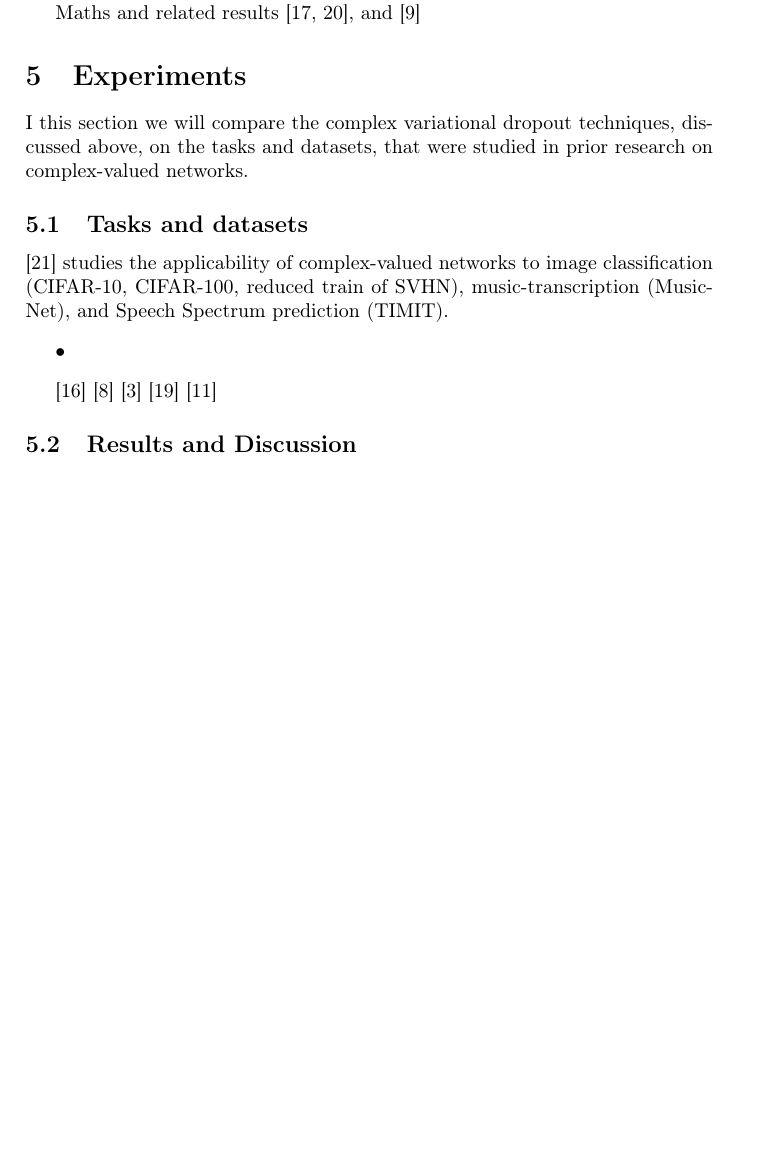
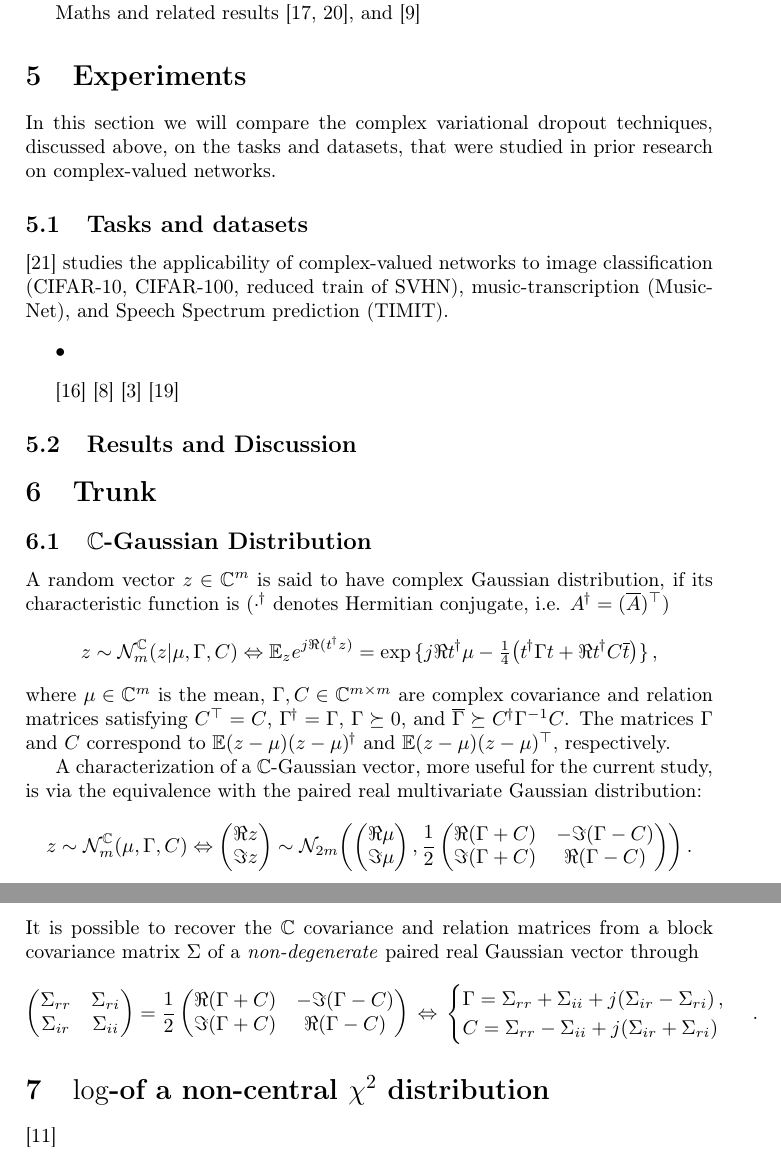
Before and after one commit to ivannz/complex_paper, a LaTeX document (paper/paper.tex): part of page 6 of 8 before the commit and two parts of pages 6 and 7 of 9 after it, the two joined at a grey line, cut so that both start at the same text, the shorter picture padded with empty space. Compiled offline with pdfLaTeX.

Commit message:
made complex conjugation explicit in the cplx-differentiability section added a trunnk section added a brief recap of what a coplex mutlivariate gaussian distribution is

```diff
--- a/paper/paper.tex
+++ b/paper/paper.tex
@@ -23,9 +23,11 @@
 \newcommand{\todo}[1]{{\color{blue} [TODO]} \important{#1}}
 
 \newcommand{\real}{\mathbb{R}}
-\newcommand{\hop}{\ast}
 \newcommand{\cplx}{\mathbb{C}}
 
+\newcommand{\hop}{{\mkern-1.5mu\dagger}}
+\newcommand{\conj}[1]{\overline{#1}}
+% \renewcommand{\top}{{\mkern-1.5mu\intercal}}
 \renewcommand{\vec}{\overrightarrow}
 
 \title{Sparsifying $\cplx$-valued networks}
@@ -502,7 +500,7 @@ and \cite{karseras_caution:_nodate}
 \section{Experiments} % (fold)
 \label{sec:Experiments}
 
-I this section we will compare the complex variational dropout techniques, discussed
+In this section we will compare the complex variational dropout techniques, discussed
 above, on the tasks and datasets, that were studied in prior research on complex-%
 valued networks.
 
@@ -521,7 +519,6 @@ image classification (CIFAR-10, CIFAR-100, reduced train of SVHN), music-transcr
 \cite{jankowski_complex-valued_1996}
 \cite{amin_complex-valued_nodate}
 \cite{sarroff_complex_nodate}
-\cite{lapidoth_capacity_2003}
 
 % subsection tasks_and_datasets (end)
 
@@ -532,6 +529,106 @@ image classification (CIFAR-10, CIFAR-100, reduced train of SVHN), music-transcr
 
 % section Experiments (end)
 
+\section{Trunk} % (fold)
+\label{sec:trunk}
+
+\subsection{$\cplx$-Gaussian Distribution} % (fold)
+\label{sub:c_gaussian_distribution}
+
+A random vector $z\in \cplx^m$ is said to have complex Gaussian distribution, if its characteristic
+function is (${\cdot}^\hop$ denotes Hermitian conjugate, i.e. $A^\hop = (\conj{A})^\top$)
+$$
+z \sim \mathcal{N}^\cplx_m(z \vert \mu, \Gamma, C)
+  \Leftrightarrow
+  \mathbb{E}_{z} e^{j \Re{(t^\hop z)}}
+  = \exp{\{
+    j \Re{t^\hop \mu} - \tfrac14 \bigl(
+      t^\hop \Gamma t + \Re{t^\hop C \conj{t}}
+    \bigr)
+  \}}
+  \,, $$
+where $\mu \in \cplx^m$ is the mean, $\Gamma, C \in \cplx^{m\times m}$ are complex covariance
+and relation matrices satisfying $C^\top = C$, $\Gamma^\hop = \Gamma$, $\Gamma \succeq 0$,
+and $
+  \conj{\Gamma} \succeq C^\hop \Gamma^{-1} C
+$. The matrices $\Gamma$ and $C$ correspond to $
+  \mathbb{E} (z - \mu)(z - \mu)^\hop
+$ and $
+  \mathbb{E} (z - \mu)(z - \mu)^\top
+$, respectively.
+%
+% The intuition behind them is more apparent in the complex univariate case ($m=1$):
+% here $\Gamma = \sigma^2 \geq 0$, and $C$ can be represented as $\sigma^2 \rho \in \cplx$ with $
+%   \lvert \rho \rvert \leq 1
+% $. Therefore $\sigma^2$ affects the overall ``concentration'' of the complex random variable,
+% whereas $\rho$ is responsible for the strength and ``direction'' of the linear relation between
+% the real and imaginary parts, \cite{lapidoth_capacity_2003}.
+% $$
+% \frac{\sigma^2}2
+%   \begin{pmatrix}
+%     1 + \Re{\rho} & \Im{\rho} \\
+%     \Im{\rho} & 1 - \Re{\rho}
+%   \end{pmatrix}
+%   = \frac{\sigma^2}2 I
+%   + \frac{\sigma^2 \lvert \rho \rvert}2
+%   \begin{pmatrix}
+%     \cos\theta & \sin\theta \\
+%     \sin\theta & - \cos\theta
+%   \end{pmatrix}
+% $$
+
+A characterization of a $\cplx$-Gaussian vector, more useful for the current study, is via the
+equivalence with the paired real multivariate Gaussian distribution:
+$$
+z \sim \mathcal{N}^\cplx_m(\mu, \Gamma, C)
+  \Leftrightarrow
+  \begin{pmatrix}
+    \Re z \\ \Im z
+  \end{pmatrix}
+    \sim \mathcal{N}_{2 m}\biggl(
+      \begin{pmatrix}
+        \Re \mu \\ \Im \mu
+      \end{pmatrix},
+      \frac12
+      \begin{pmatrix}
+        \Re{(\Gamma + C)} & - \Im{(\Gamma - C)} \\
+        \Im{(\Gamma + C)} &   \Re{(\Gamma - C)}
+      \end{pmatrix}
+    \biggr)
+  \,. $$
+It is possible to recover the $\cplx$ covariance and relation matrices from a block covariance
+matrix $\Sigma$ of a \textit{non-degenerate} paired real Gaussian vector through
+$$
+\begin{pmatrix}
+  \Sigma_{rr} & \Sigma_{ri} \\
+  \Sigma_{ir} & \Sigma_{ii}
+\end{pmatrix}
+  = \frac12
+    \begin{pmatrix}
+      \Re{(\Gamma + C)} & - \Im{(\Gamma - C)} \\
+      \Im{(\Gamma + C)} &   \Re{(\Gamma - C)}
+    \end{pmatrix}
+  \, \Leftrightarrow
+  \,
+  \begin{cases}
+    \Gamma
+      = \Sigma_{rr} + \Sigma_{ii} + j (\Sigma_{ir} - \Sigma_{ri})
+    \,, \\
+    C = \Sigma_{rr} - \Sigma_{ii} + j (\Sigma_{ir} + \Sigma_{ri})
+  \end{cases}
+  \,. $$
+
+% subsection c_gaussian_distribution (end)
+
+\section{$\log$-of a non-central $\chi^2$ distribution} % (fold)
+\label{sec:log_of_a_non_central_chi_sq_distribution}
+
+\cite{lapidoth_capacity_2003}
+
+% section log_of_a_non_central_chi_sq_distribution (end)
+
+% section trunk (end)
+
 \clearpage
 
 \bibliographystyle{amsplain}
```
Also changed, not shown: paper/paper.tex (42 more changed lines).
